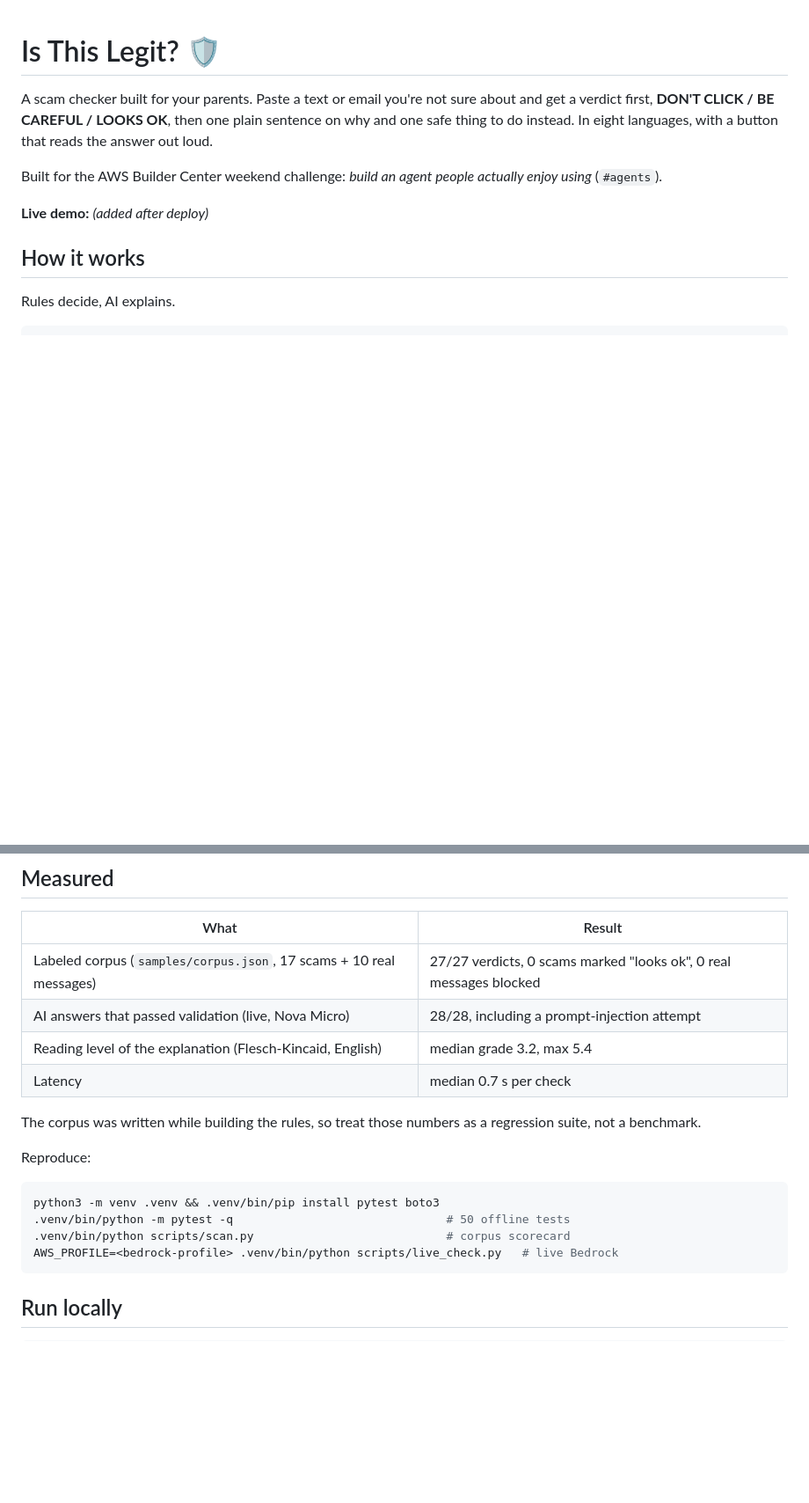
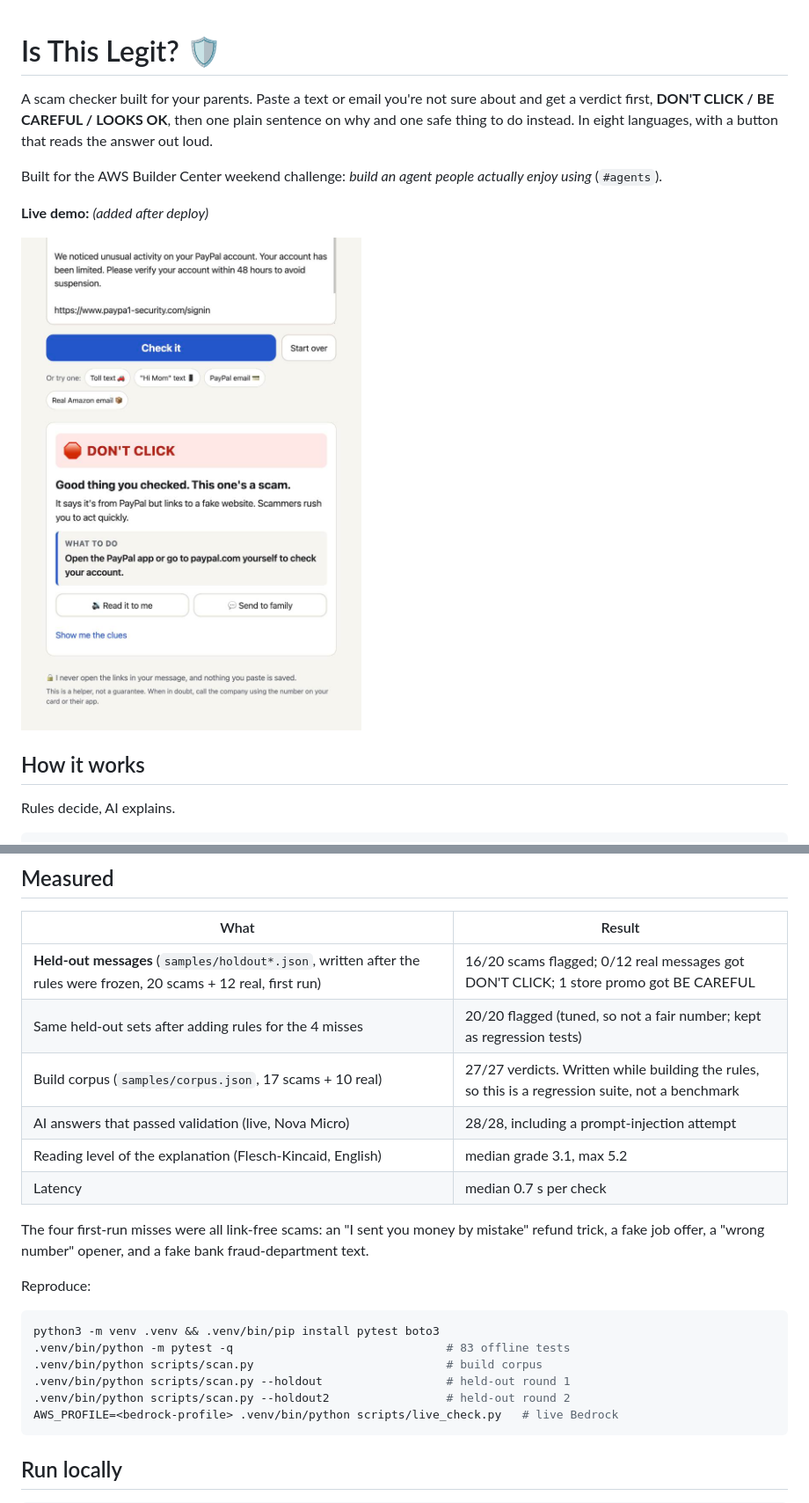
Before and after one commit to samadmd786/isItLegit, a Markdown page: README.md, 2 parts joined by grey strips. Shown at 88% size. Drawn GitHub-style; pictures changed too: docs/screenshots/01-paypal-scam.jpg (added); blank space fills up the shorter version.

````diff
--- a/README.md
+++ b/README.md
@@ -9,6 +9,8 @@ Built for the AWS Builder Center weekend challenge: *build an agent people
 actually enjoy using* (`#agents`).
 
 **Live demo:** _(added after deploy)_
+
+![A fake PayPal email gets DON'T CLICK](docs/screenshots/01-paypal-scam.jpg)
 
 ## How it works
 
@@ -50,20 +52,25 @@ Why split it this way:
 
 | What | Result |
 | --- | --- |
-| Labeled corpus (`samples/corpus.json`, 17 scams + 10 real messages) | 27/27 verdicts, 0 scams marked "looks ok", 0 real messages blocked |
+| **Held-out messages** (`samples/holdout*.json`, written after the rules were frozen, 20 scams + 12 real, first run) | 16/20 scams flagged; 0/12 real messages got DON'T CLICK; 1 store promo got BE CAREFUL |
+| Same held-out sets after adding rules for the 4 misses | 20/20 flagged (tuned, so not a fair number; kept as regression tests) |
+| Build corpus (`samples/corpus.json`, 17 scams + 10 real) | 27/27 verdicts. Written while building the rules, so this is a regression suite, not a benchmark |
 | AI answers that passed validation (live, Nova Micro) | 28/28, including a prompt-injection attempt |
-| Reading level of the explanation (Flesch-Kincaid, English) | median grade 3.2, max 5.4 |
+| Reading level of the explanation (Flesch-Kincaid, English) | median grade 3.1, max 5.2 |
 | Latency | median 0.7 s per check |
 
-The corpus was written while building the rules, so treat those numbers as a
-regression suite, not a benchmark.
+The four first-run misses were all link-free scams: an "I sent you money by
+mistake" refund trick, a fake job offer, a "wrong number" opener, and a fake
+bank fraud-department text.
 
 Reproduce:
 
 ```bash
 python3 -m venv .venv && .venv/bin/pip install pytest boto3
-.venv/bin/python -m pytest -q                               # 50 offline tests
-.venv/bin/python scripts/scan.py                            # corpus scorecard
+.venv/bin/python -m pytest -q                               # 83 offline tests
+.venv/bin/python scripts/scan.py                            # build corpus
+.venv/bin/python scripts/scan.py --holdout                  # held-out round 1
+.venv/bin/python scripts/scan.py --holdout2                 # held-out round 2
 AWS_PROFILE=<bedrock-profile> .venv/bin/python scripts/live_check.py   # live Bedrock
 ```
 
````
Also changed, not shown: ARTICLE.md (added, +74 -0 lines), docs/LAUNCH_CHECKLIST.md (added, +65 -0 lines), docs/screenshots/02-amazon-looks-ok.jpg (added), docs/screenshots/03-toll-hindi-mobile.jpg (added), 7 other files.
